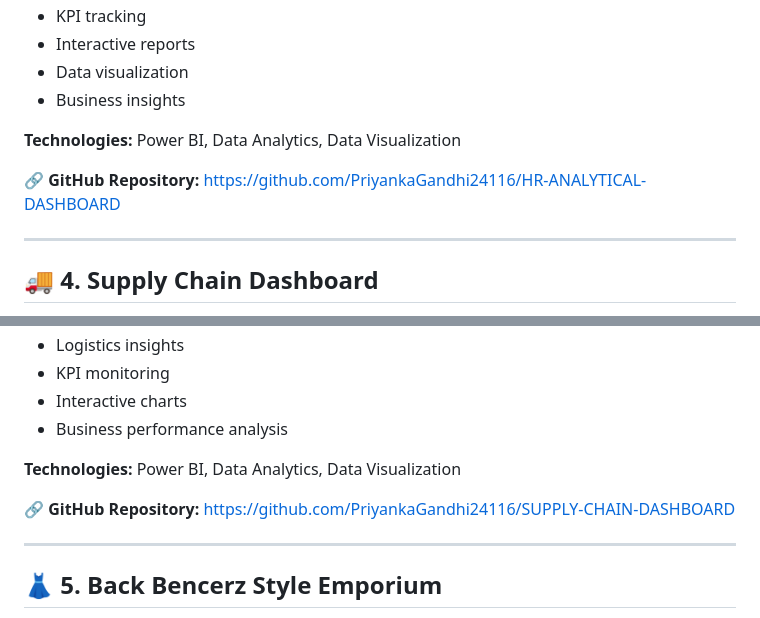
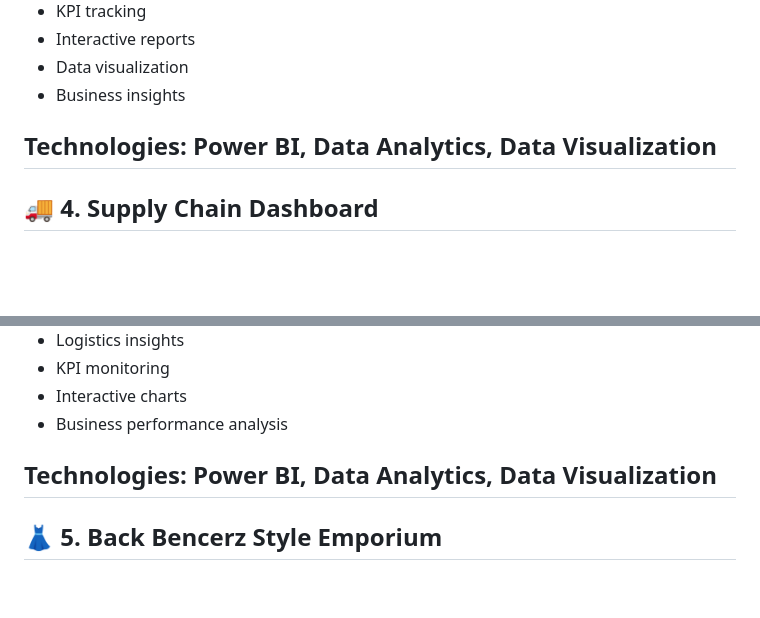
Before and after one commit to PriyankaGandhi24116/Gandhi-s-Portfolio, a Markdown page: README.md, 2 parts joined by grey strips. Rendered like a GitHub page; blank space fills up the shorter version.

Commit message:
Remove GitHub repository links from README
Removed GitHub repository links for HR Analytical Dashboard and Supply Chain Dashboard.

```diff
--- a/README.md
+++ b/README.md
@@ -225,10 +225,6 @@ A Power BI dashboard designed to analyze HR data and provide meaningful insights
 * Business insights
 
 **Technologies:** Power BI, Data Analytics, Data Visualization
-
-🔗 **GitHub Repository:**
-[https://github.com/PriyankaGandhi24116/HR-ANALYTICAL-DASHBOARD](https://github.com/PriyankaGandhi24116/HR-ANALYTICAL-DASHBOARD)
-
 ---
 
 ## 🚚 4. Supply Chain Dashboard
@@ -245,10 +241,6 @@ An interactive Power BI dashboard focused on analyzing supply chain performance,
 * Business performance analysis
 
 **Technologies:** Power BI, Data Analytics, Data Visualization
-
-🔗 **GitHub Repository:**
-[https://github.com/PriyankaGandhi24116/SUPPLY-CHAIN-DASHBOARD](https://github.com/PriyankaGandhi24116/SUPPLY-CHAIN-DASHBOARD)
-
 ---
 
 ## 👗 5. Back Bencerz Style Emporium
```
